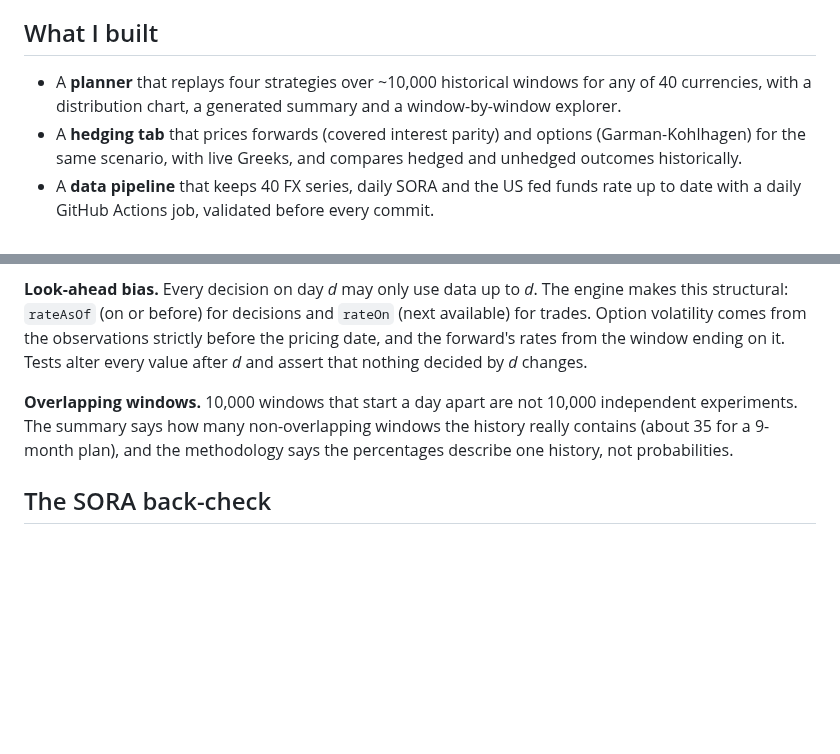
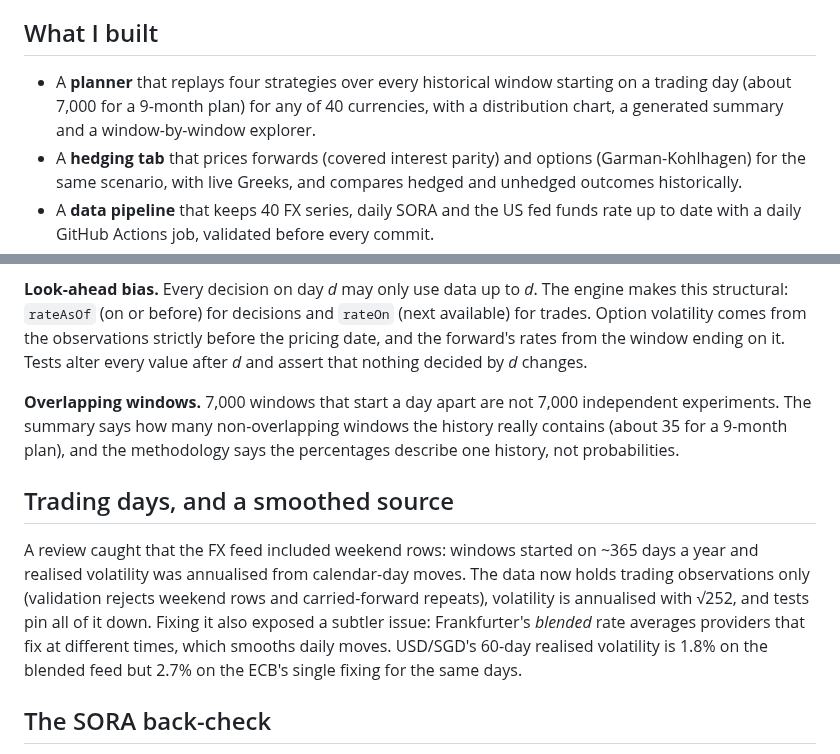
Before and after one commit to badapapapa/spotcheck, a Markdown page: docs/case-study.md, 2 parts joined by grey strips. GitHub-like rendering; blank space fills up the shorter version.

```diff
--- a/docs/case-study.md
+++ b/docs/case-study.md
@@ -8,7 +8,7 @@ SpotCheck answers a better question: _how would each of those approaches have pl
 
 ## What I built
 
-- A **planner** that replays four strategies over ~10,000 historical windows for any of 40 currencies, with a distribution chart, a generated summary and a window-by-window explorer.
+- A **planner** that replays four strategies over every historical window starting on a trading day (about 7,000 for a 9-month plan) for any of 40 currencies, with a distribution chart, a generated summary and a window-by-window explorer.
 - A **hedging tab** that prices forwards (covered interest parity) and options (Garman-Kohlhagen) for the same scenario, with live Greeks, and compares hedged and unhedged outcomes historically.
 - A **data pipeline** that keeps 40 FX series, daily SORA and the US fed funds rate up to date with a daily GitHub Actions job, validated before every commit.
 
@@ -20,7 +20,11 @@ The site is static (no server, no accounts, no cookies) and costs nothing to run
 
 **Look-ahead bias.** Every decision on day _d_ may only use data up to _d_. The engine makes this structural: `rateAsOf` (on or before) for decisions and `rateOn` (next available) for trades. Option volatility comes from the observations strictly before the pricing date, and the forward's rates from the window ending on it. Tests alter every value after _d_ and assert that nothing decided by _d_ changes.
 
-**Overlapping windows.** 10,000 windows that start a day apart are not 10,000 independent experiments. The summary says how many non-overlapping windows the history really contains (about 35 for a 9-month plan), and the methodology says the percentages describe one history, not probabilities.
+**Overlapping windows.** 7,000 windows that start a day apart are not 7,000 independent experiments. The summary says how many non-overlapping windows the history really contains (about 35 for a 9-month plan), and the methodology says the percentages describe one history, not probabilities.
+
+## Trading days, and a smoothed source
+
+A review caught that the FX feed included weekend rows: windows started on ~365 days a year and realised volatility was annualised from calendar-day moves. The data now holds trading observations only (validation rejects weekend rows and carried-forward repeats), volatility is annualised with √252, and tests pin all of it down. Fixing it also exposed a subtler issue: Frankfurter's _blended_ rate averages providers that fix at different times, which smooths daily moves. USD/SGD's 60-day realised volatility is 1.8% on the blended feed but 2.7% on the ECB's single fixing for the same days.
 
 ## The SORA back-check
 
```
Also changed, not shown: README.md (+3 -3 lines), docs/images/hedging.png, docs/images/planner-mobile.png, docs/images/planner.png, 1 other file.
